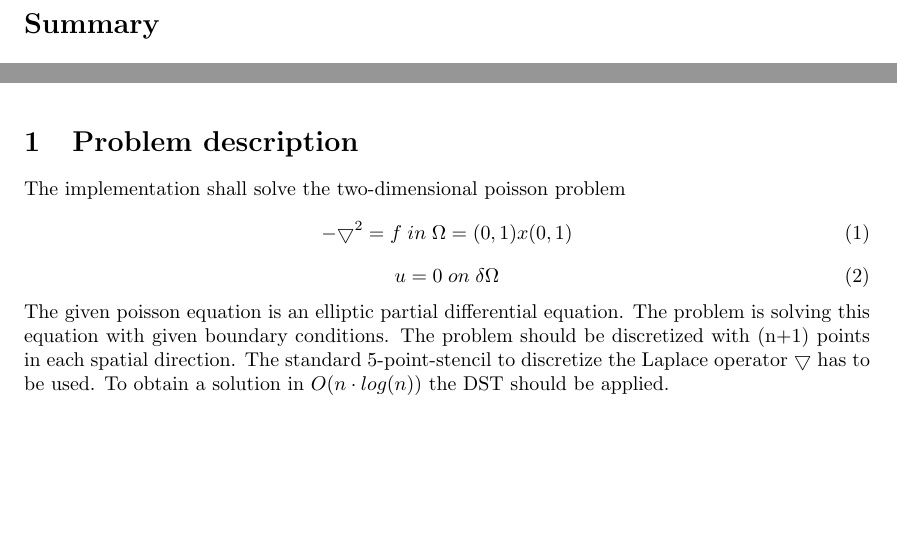
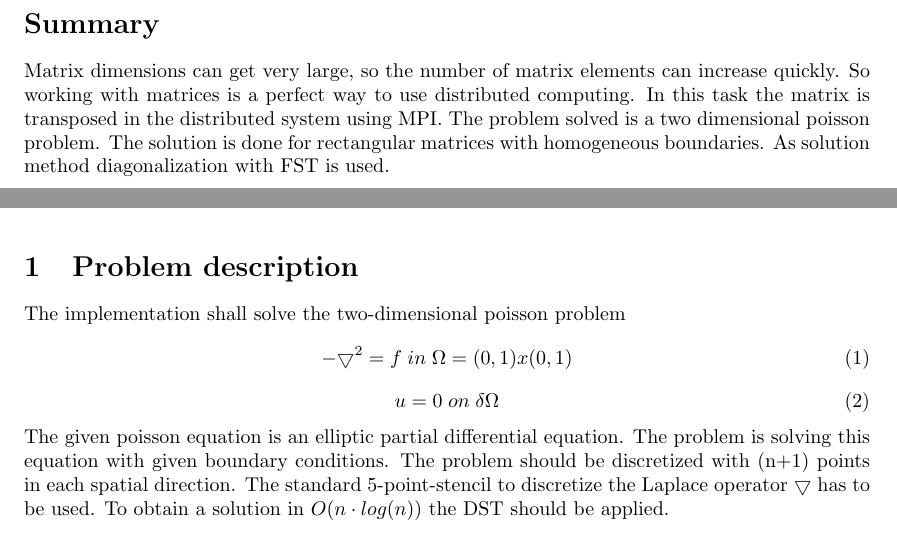
Before and after one commit to Horn2BWild/NTNU2014, a LaTeX problem sheet (TMA4280_Supercomputing/Exercise/ex6/report.tex): two parts of pages 3 and 4 of 7, joined at a grey line, cut so that both start at the same text, the shorter picture padded with empty space. Compiled offline with pdfLaTeX.

Commit message:
added short summary

```diff
--- a/TMA4280_Supercomputing/Exercise/ex6/report.tex
+++ b/TMA4280_Supercomputing/Exercise/ex6/report.tex
@@ -48,7 +48,7 @@ NORWEGIAN UNIVERSITY OF SCIENCE AND TECHNOLOGY
 \newpage
 \section*{Summary}
 \thispagestyle{empty}
-
+Matrix dimensions can get very large, so the number of matrix elements can increase quickly. So working with matrices is a perfect way to use distributed computing. In this task the matrix is transposed in the distributed system using MPI. The problem solved is a two dimensional poisson problem. The solution is done for rectangular matrices with homogeneous boundaries. As solution method diagonalization with FST is used.
 \newpage
 \setcounter{page}{1}
 \section{Problem description}
```
